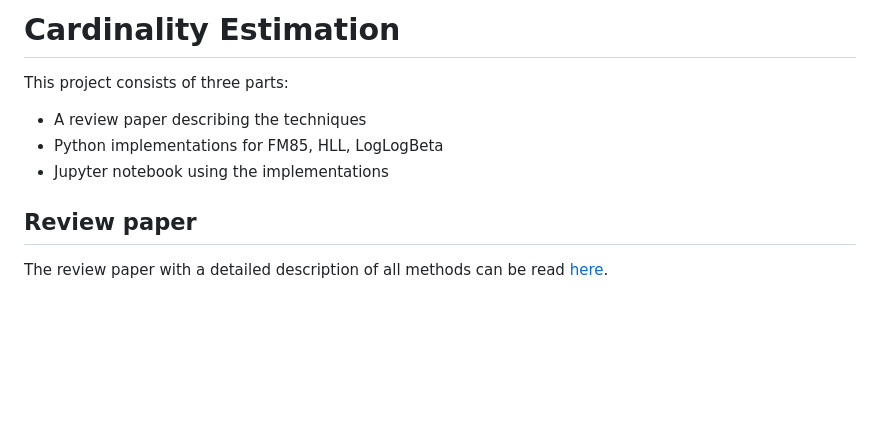
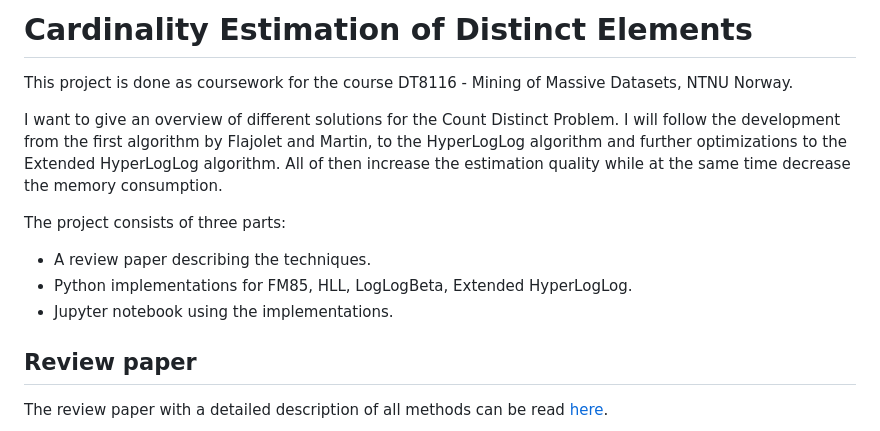
Before and after one commit to sbalsam/CardinalityEstimation, a Markdown page: README.md, the part around the change. Drawn GitHub-style; blank space fills up the shorter version.

Commit message:
updated review paper

```diff
--- a/README.md
+++ b/README.md
@@ -1,10 +1,19 @@
-# Cardinality Estimation
+# Cardinality Estimation of Distinct Elements
 
-This project consists of three parts:
+This project is done as coursework for the course
+DT8116 - Mining of Massive Datasets, NTNU Norway.
 
-- A review paper describing the techniques
-- Python implementations for FM85, HLL, LogLogBeta
-- Jupyter notebook using the implementations
+I want to give an overview of different solutions for the Count Distinct
+Problem. I will follow the development from the first algorithm by Flajolet and
+Martin, to the HyperLogLog algorithm and further optimizations to the Extended
+HyperLogLog algorithm. All of then increase the estimation quality while at the
+same time decrease the memory consumption.
+
+The project consists of three parts:
+
+- A review paper describing the techniques.
+- Python implementations for FM85, HLL, LogLogBeta, Extended HyperLogLog.
+- Jupyter notebook using the implementations.
 
 ## Review paper
 
```
